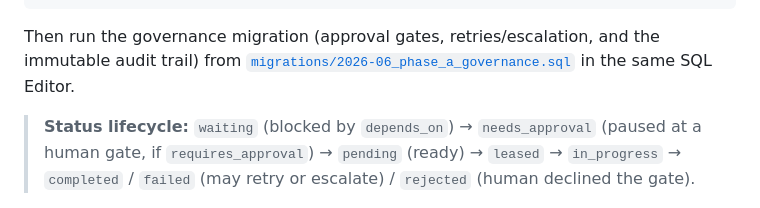
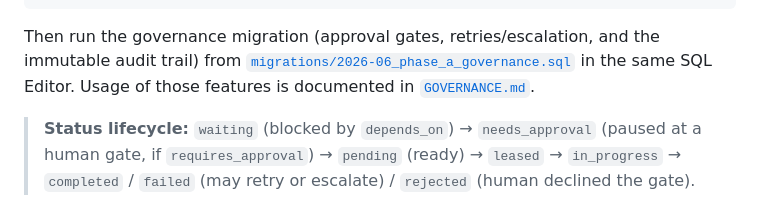
Before and after one commit to mastalink/Batoncadence, a Markdown page: docs/SETUP_GUIDE.md, the part around the change. Drawn GitHub-style.

```diff
--- a/docs/SETUP_GUIDE.md
+++ b/docs/SETUP_GUIDE.md
@@ -142,7 +142,8 @@ $$;
 
 Then run the governance migration (approval gates, retries/escalation, and the
 immutable audit trail) from [`migrations/2026-06_phase_a_governance.sql`](migrations/2026-06_phase_a_governance.sql)
-in the same SQL Editor.
+in the same SQL Editor. Usage of those features is documented in
+[`GOVERNANCE.md`](GOVERNANCE.md).
 
 > **Status lifecycle:** `waiting` (blocked by `depends_on`) → `needs_approval`
 > (paused at a human gate, if `requires_approval`) → `pending` (ready) →
```
Also changed, not shown: README.md (+5 -0 lines), docs/GOVERNANCE.md (added, +220 -0 lines).
